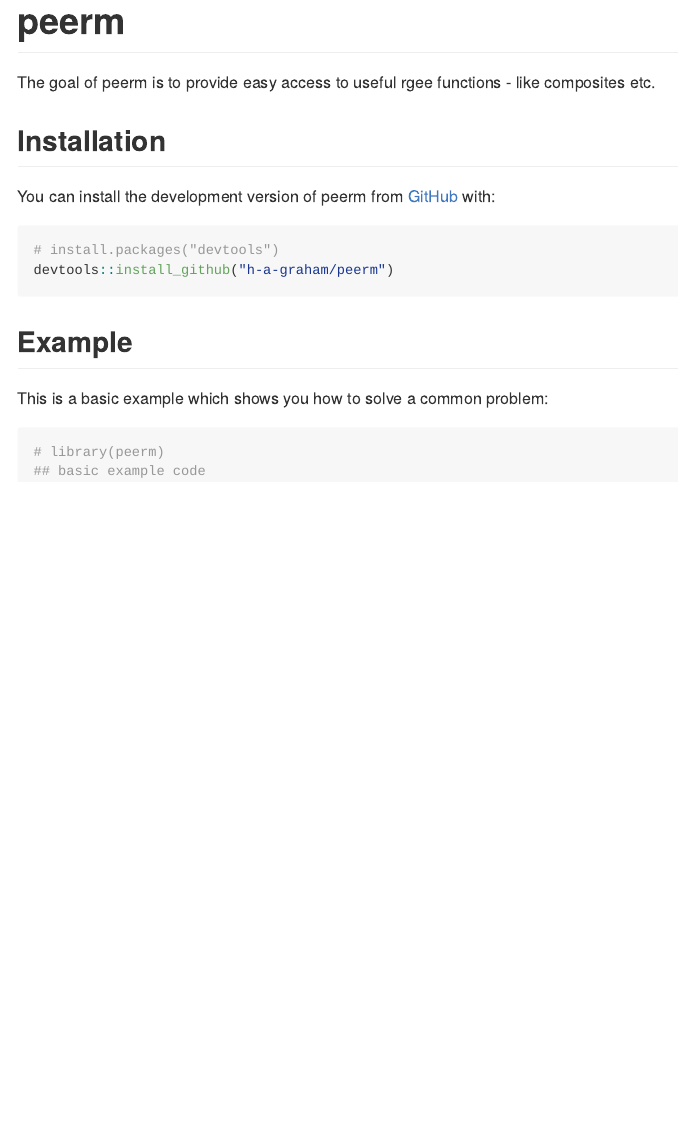
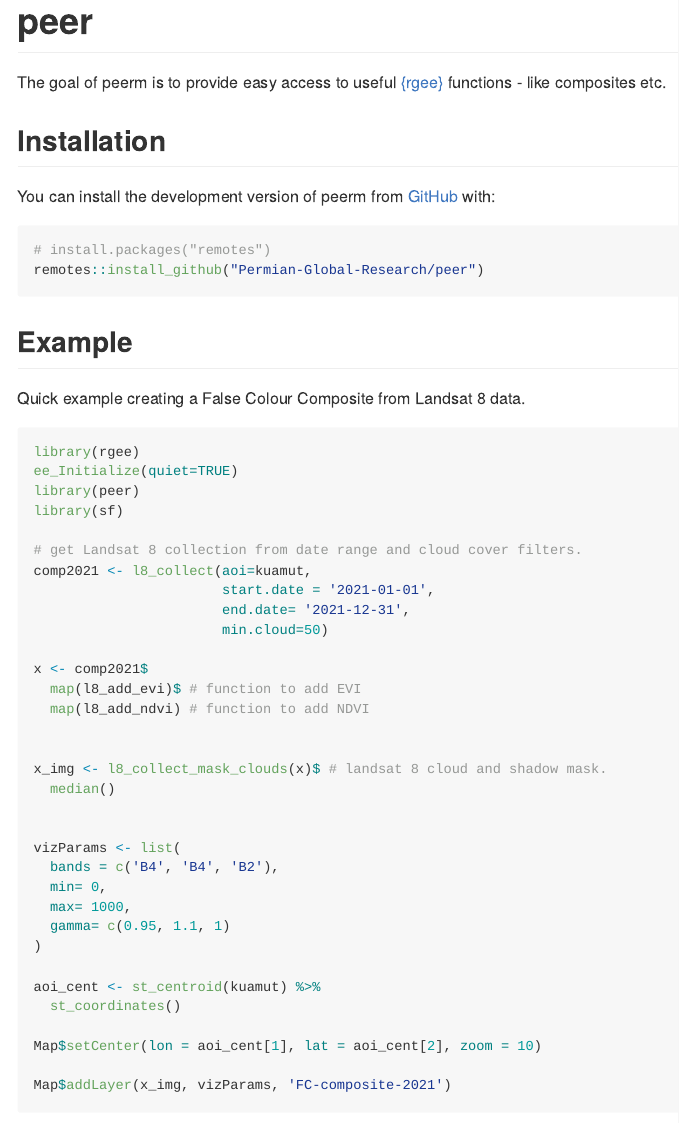
Before and after one commit to Permian-Global-Research/peer, an R Markdown document (README.Rmd): the page in a window 1100 px wide, from its top. The pictures show the output file README.md that the author committed with the source, drawn offline in the style of GitHub.

Commit message:
update readme

````diff
--- a/README.Rmd
+++ b/README.Rmd
@@ -13,27 +13,60 @@
 )
 ```
 
-# peerm
+# peer
 
 <!-- badges: start -->
+
 <!-- badges: end -->
 
-The goal of peerm is to provide easy access to useful rgee functions - like composites etc.
+The goal of peerm is to provide easy access to useful [{rgee}](https://r-spatial.github.io/rgee/) functions - like composites etc.
 
 ## Installation
 
 You can install the development version of peerm from [GitHub](https://github.com/) with:
 
 ``` r
-# install.packages("devtools")
-devtools::install_github("h-a-graham/peerm")
+# install.packages("remotes")
+remotes::install_github("Permian-Global-Research/peer")
 ```
 
 ## Example
 
-This is a basic example which shows you how to solve a common problem:
+Quick example creating a False Colour Composite from Landsat 8 data.
 
-```{r example}
-# library(peerm)
-## basic example code
+
+```{r example, warn=FALSE, eval=FALSE}
+library(rgee)
+ee_Initialize(quiet=TRUE)
+library(peer)
+library(sf)
+
+# get Landsat 8 collection from date range and cloud cover filters.
+comp2021 <- l8_collect(aoi=kuamut,
+                       start.date = '2021-01-01',
+                       end.date= '2021-12-31',
+                       min.cloud=50)
+
+x <- comp2021$
+  map(l8_add_evi)$ # function to add EVI
+  map(l8_add_ndvi) # function to add NDVI
+
+
+x_img <- l8_collect_mask_clouds(x)$ # landsat 8 cloud and shadow mask.
+  median()
+
+
+vizParams <- list(
+  bands = c('B4', 'B4', 'B2'),
+  min= 0,
+  max= 1000,
+  gamma= c(0.95, 1.1, 1)
+)
+
+aoi_cent <- st_centroid(kuamut) %>%
+  st_coordinates()
+
+Map$setCenter(lon = aoi_cent[1], lat = aoi_cent[2], zoom = 10)
+
+Map$addLayer(x_img, vizParams, 'FC-composite-2021')
 ```
````
Also changed, not shown: R/data.R (added, +8 -0 lines), R/l8-correct-terrain.R (+3 -3 lines), R/l8-utils.R (+36 -1 lines), README.md, data/kuamut.rda (added), README.Rmd (2 more changed lines), 10 other files.
